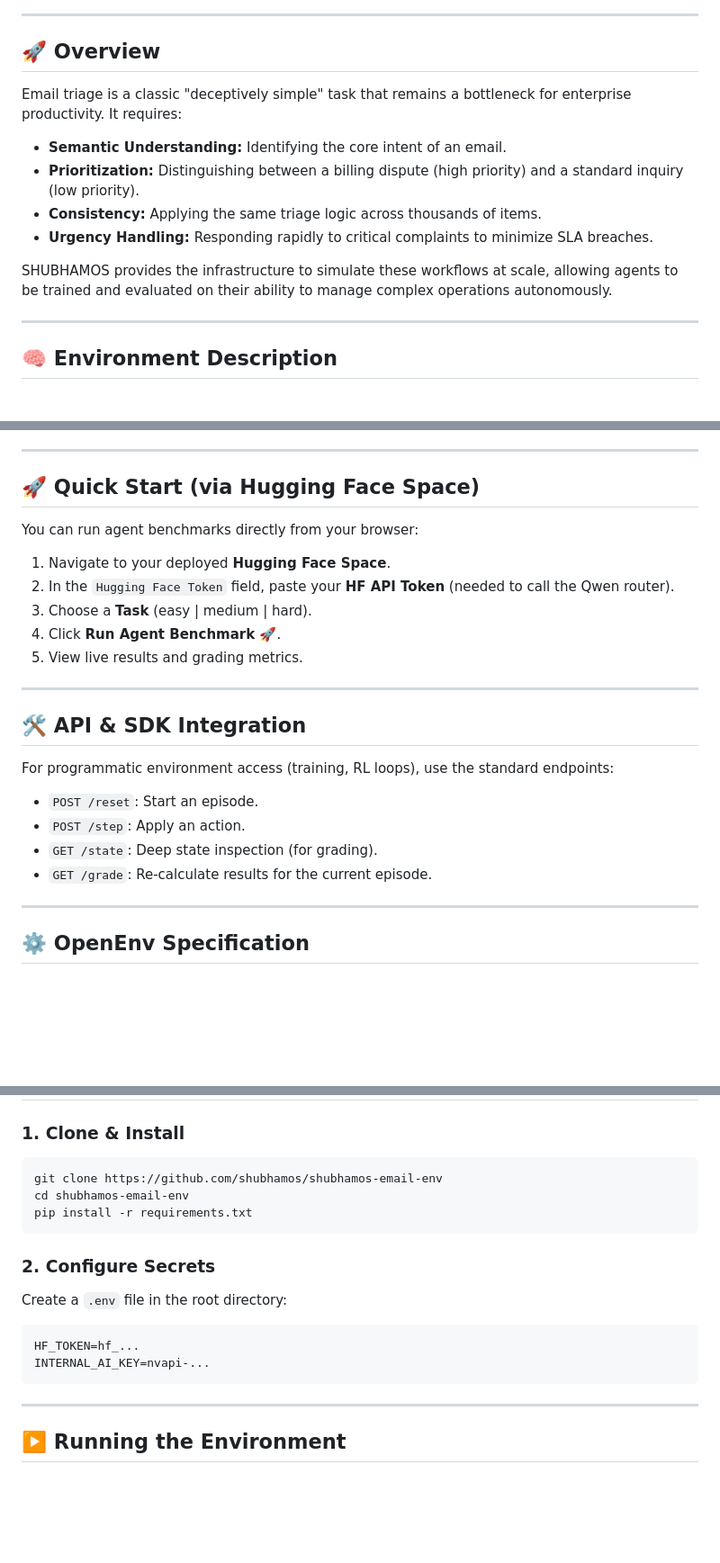
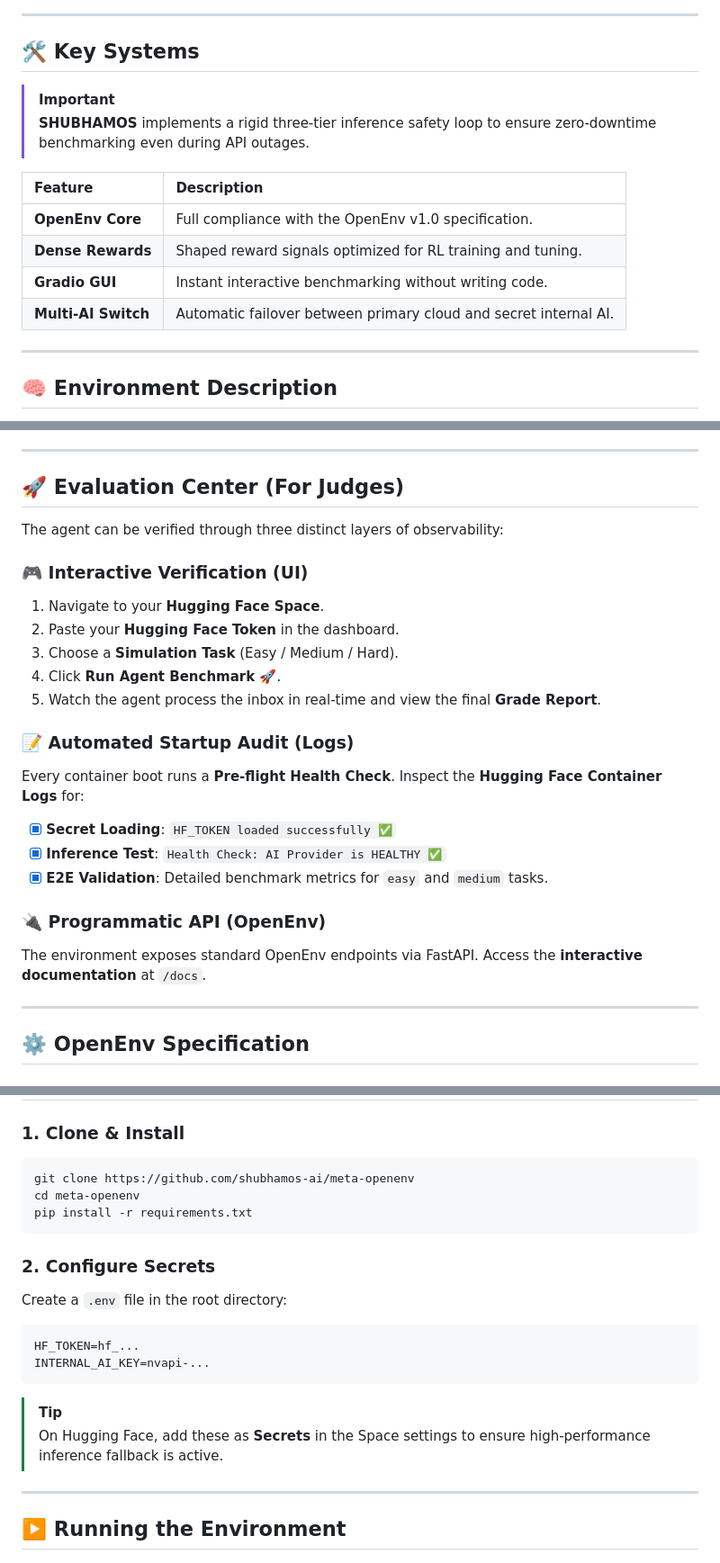
Before and after one commit to shubhamos-ai/meta-openenv, a Markdown page: README.md, 3 parts joined by grey strips. Shown at 90% size. Rendered like a GitHub page; blank space fills up the shorter version.

Commit message:
docs: finalize stunning README and Judges Evaluation Center

````diff
--- a/README.md
+++ b/README.md
@@ -20,15 +35,17 @@ Built for high-density reward signals and deterministic grading, SHUBHAMOS provi
 
 ---
 
-## 🚀 Overview
+## 🛠️ Key Systems
 
-Email triage is a classic "deceptively simple" task that remains a bottleneck for enterprise productivity. It requires:
-*   **Semantic Understanding:** Identifying the core intent of an email.
-*   **Prioritization:** Distinguishing between a billing dispute (high priority) and a standard inquiry (low priority).
-*   **Consistency:** Applying the same triage logic across thousands of items.
-*   **Urgency Handling:** Responding rapidly to critical complaints to minimize SLA breaches.
+> [!IMPORTANT]
+> **SHUBHAMOS** implements a rigid three-tier inference safety loop to ensure zero-downtime benchmarking even during API outages.
 
-SHUBHAMOS provides the infrastructure to simulate these workflows at scale, allowing agents to be trained and evaluated on their ability to manage complex operations autonomously.
+| Feature | Description |
+| :--- | :--- |
+| **OpenEnv Core** | Full compliance with the OpenEnv v1.0 specification. |
+| **Dense Rewards** | Shaped reward signals optimized for RL training and tuning. |
+| **Gradio GUI** | Instant interactive benchmarking without writing code. |
+| **Multi-AI Switch** | Automatic failover between primary cloud and secret internal AI. |
 
 ---
 
@@ -42,24 +59,25 @@ SHUBHAMOS simulates a dynamic email inbox environment. The environment lifecycle
 
 ---
 
-## 🚀 Quick Start (via Hugging Face Space)
+## 🚀 Evaluation Center (For Judges)
 
-You can run agent benchmarks directly from your browser:
-1.  Navigate to your deployed **Hugging Face Space**.
-2.  In the `Hugging Face Token` field, paste your **HF API Token** (needed to call the Qwen router).
-3.  Choose a **Task** (easy | medium | hard).
+The agent can be verified through three distinct layers of observability:
+
+### 🎮 Interactive Verification (UI)
+1.  Navigate to your **Hugging Face Space**.
+2.  Paste your **Hugging Face Token** in the dashboard.
+3.  Choose a **Simulation Task** (Easy / Medium / Hard).
 4.  Click **Run Agent Benchmark 🚀**.
-5.  View live results and grading metrics.
+5.  Watch the agent process the inbox in real-time and view the final **Grade Report**.
 
----
+### 📝 Automated Startup Audit (Logs)
+Every container boot runs a **Pre-flight Health Check**. Inspect the **Hugging Face Container Logs** for:
+- [x] **Secret Loading**: `HF_TOKEN loaded successfully ✅`
+- [x] **Inference Test**: `Health Check: AI Provider is HEALTHY ✅`
+- [x] **E2E Validation**: Detailed benchmark metrics for `easy` and `medium` tasks.
 
-## 🛠️ API & SDK Integration
-
-For programmatic environment access (training, RL loops), use the standard endpoints:
-- `POST /reset`: Start an episode.
-- `POST /step`: Apply an action.
-- `GET /state`: Deep state inspection (for grading).
-- `GET /grade`: Re-calculate results for the current episode.
+### 🔌 Programmatic API (OpenEnv)
+The environment exposes standard OpenEnv endpoints via FastAPI. Access the **interactive documentation** at `/docs`.
 
 ---
 
@@ -128,8 +146,8 @@ A reference implementation is provided in `inference.py`. It features:
 
 ### 1. Clone & Install
 ```bash
-git clone https://github.com/shubhamos/shubhamos-email-env
-cd shubhamos-email-env
+git clone https://github.com/shubhamos-ai/meta-openenv
+cd meta-openenv
 pip install -r requirements.txt
 ```
 
@@ -139,6 +157,8 @@ Create a `.env` file in the root directory:
 HF_TOKEN=hf_...
 INTERNAL_AI_KEY=nvapi-...
 ```
+> [!TIP]
+> On Hugging Face, add these as **Secrets** in the Space settings to ensure high-performance inference fallback is active.
 
 ---
 
````
Also changed, not shown: other parts of README.md (+16 -1 lines), JUDGES_GUIDE.md (added, +54 -0 lines).
